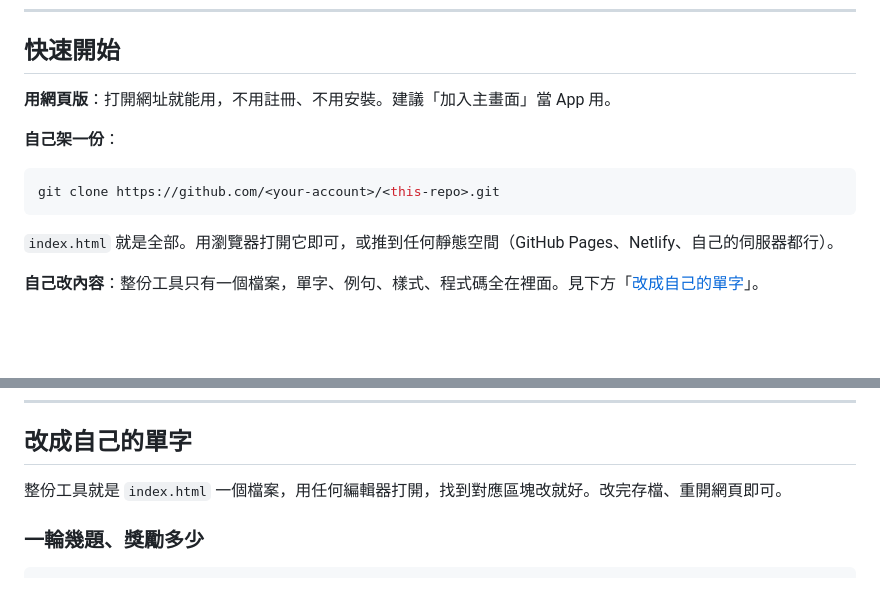
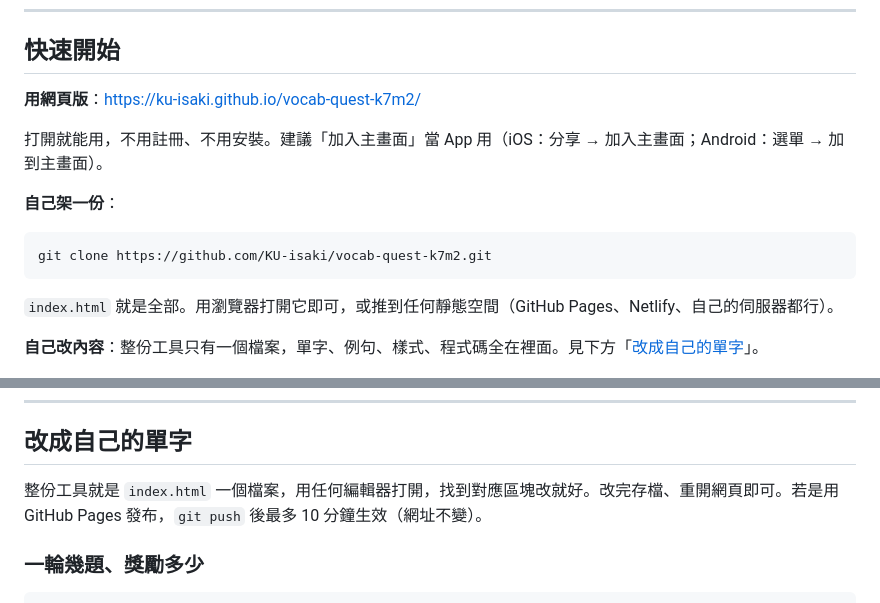
Before and after one commit to KU-isaki/vocab-quest-k7m2, a Markdown page: README.md, 2 parts joined by grey strips. Rendered like a GitHub page; blank space fills up the shorter version.

Commit message:
README 補上網址與加入主畫面說明
Co-Authored-By: Claude Opus 5 (1M context) <noreply@anthropic.com>

````diff
--- a/README.md
+++ b/README.md
@@ -8,12 +8,14 @@
 
 ## 快速開始
 
-**用網頁版**：打開網址就能用，不用註冊、不用安裝。建議「加入主畫面」當 App 用。
+**用網頁版**：<https://ku-isaki.github.io/vocab-quest-k7m2/>
+
+打開就能用，不用註冊、不用安裝。建議「加入主畫面」當 App 用（iOS：分享 → 加入主畫面；Android：選單 → 加到主畫面）。
 
 **自己架一份**：
 
 ```bash
-git clone https://github.com/<your-account>/<this-repo>.git
+git clone https://github.com/KU-isaki/vocab-quest-k7m2.git
 ```
 
 `index.html` 就是全部。用瀏覽器打開它即可，或推到任何靜態空間（GitHub Pages、Netlify、自己的伺服器都行）。
@@ -104,7 +106,7 @@ git clone https://github.com/<your-account>/<this-repo>.git
 
 ## 改成自己的單字
 
-整份工具就是 `index.html` 一個檔案，用任何編輯器打開，找到對應區塊改就好。改完存檔、重開網頁即可。
+整份工具就是 `index.html` 一個檔案，用任何編輯器打開，找到對應區塊改就好。改完存檔、重開網頁即可。若是用 GitHub Pages 發布，`git push` 後最多 10 分鐘生效（網址不變）。
 
 ### 一輪幾題、獎勵多少
 
````
